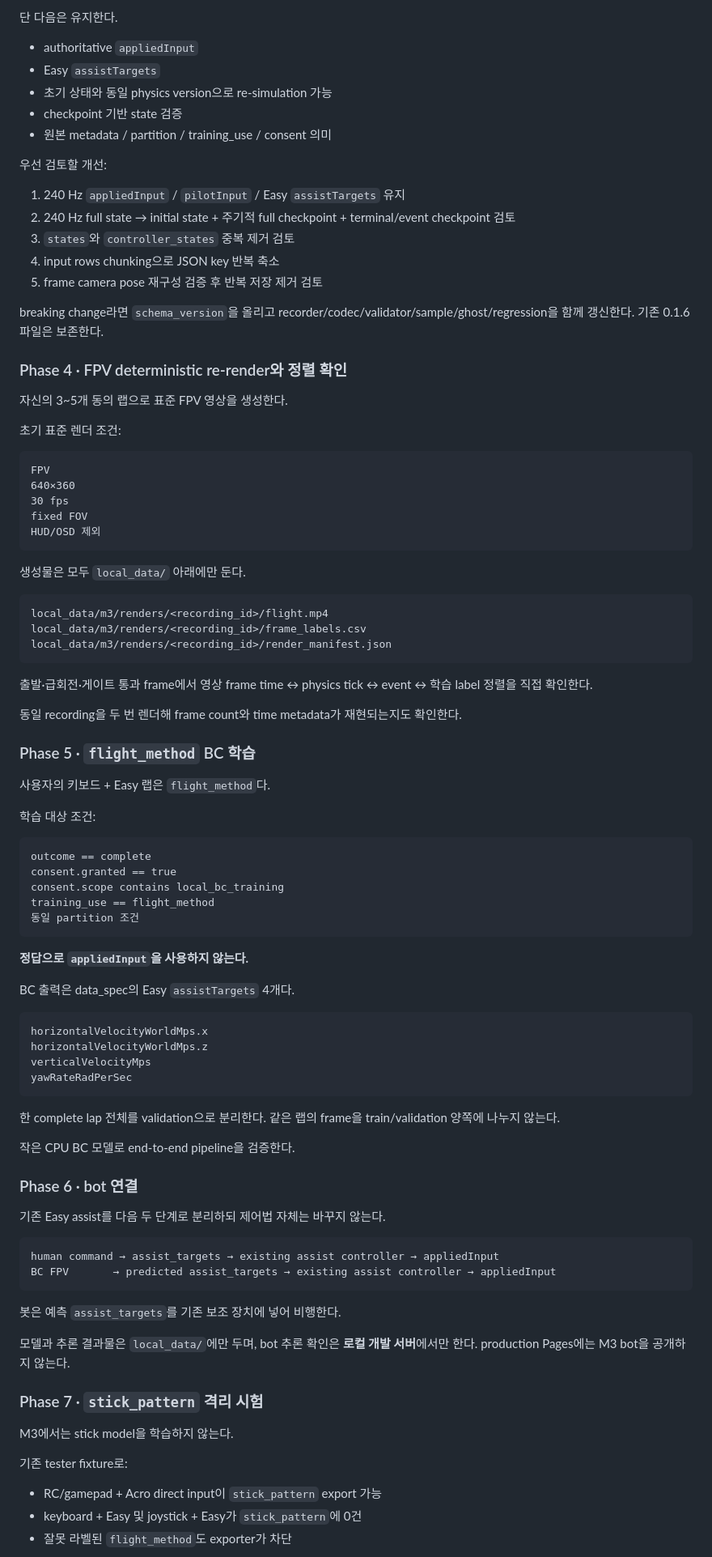
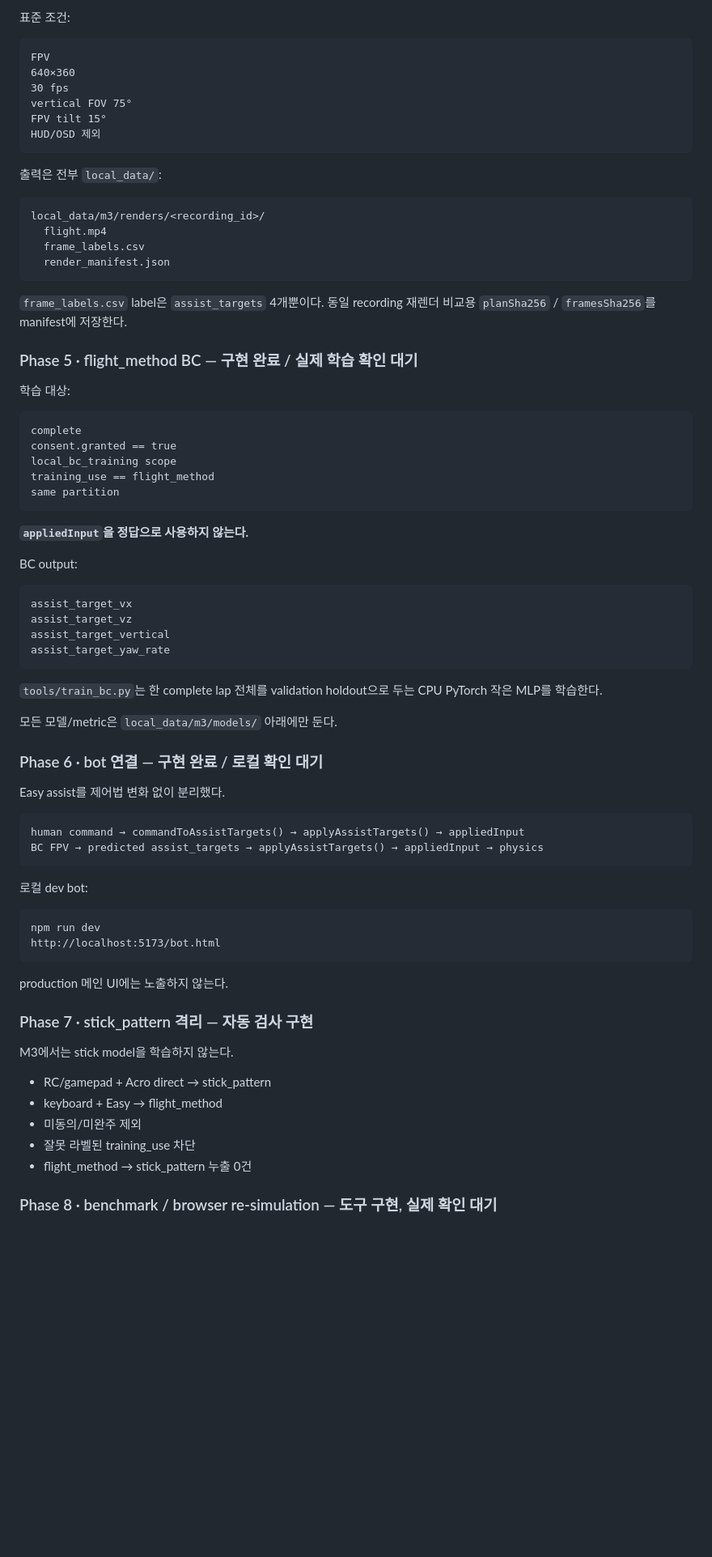
Before and after one commit to leefoxai/Drone_Game, a Markdown page: docs/ROADMAP.md, the part around one of its changes. Shown at 81% size. Rendered like a GitHub page; blank space fills up the shorter version.

Commit message:
docs: M3 implementation complete pending direct verification

````diff
--- a/docs/ROADMAP.md
+++ b/docs/ROADMAP.md
@@ -167,97 +148,80 @@ M3 목표:
 
-단 다음은 유지한다.
-
-- authoritative `appliedInput`
-- Easy `assistTargets`
-- 초기 상태와 동일 physics version으로 re-simulation 가능
-- checkpoint 기반 state 검증
-- 원본 metadata / partition / training_use / consent 의미
-
-우선 검토할 개선:
-
-1. 240 Hz `appliedInput` / `pilotInput` / Easy `assistTargets` 유지
-2. 240 Hz full state → initial state + 주기적 full checkpoint + terminal/event checkpoint 검토
-3. `states`와 `controller_states` 중복 제거 검토
-4. input rows chunking으로 JSON key 반복 축소
-5. frame camera pose 재구성 검증 후 반복 저장 제거 검토
-
-breaking change라면 `schema_version`을 올리고 recorder/codec/validator/sample/ghost/regression을 함께 갱신한다. 기존 0.1.6 파일은 보존한다.
-
-### Phase 4 · FPV deterministic re-render와 정렬 확인
-
-자신의 3~5개 동의 랩으로 표준 FPV 영상을 생성한다.
-
-초기 표준 렌더 조건:
+표준 조건:
 
 ```text
 FPV
 640×360
 30 fps
-fixed FOV
+vertical FOV 75°
+FPV tilt 15°
 HUD/OSD 제외
 ```
 
-생성물은 모두 `local_data/` 아래에만 둔다.
+출력은 전부 `local_data/`:
 
 ```text
-local_data/m3/renders/<recording_id>/flight.mp4
-local_data/m3/renders/<recording_id>/frame_labels.csv
-local_data/m3/renders/<recording_id>/render_manifest.json
+local_data/m3/renders/<recording_id>/
+  flight.mp4
+  frame_labels.csv
+  render_manifest.json
 ```
 
-출발·급회전·게이트 통과 frame에서 영상 frame time ↔ physics tick ↔ event ↔ 학습 label 정렬을 직접 확인한다.
+`frame_labels.csv` label은 `assist_targets` 4개뿐이다. 동일 recording 재렌더 비교용 `planSha256` / `framesSha256`를 manifest에 저장한다.
 
-동일 recording을 두 번 렌더해 frame count와 time metadata가 재현되는지도 확인한다.
+### Phase 5 · flight_method BC — 구현 완료 / 실제 학습 확인 대기
 
-### Phase 5 · `flight_method` BC 학습
-
-사용자의 키보드 + Easy 랩은 `flight_method`다.
-
-학습 대상 조건:
+학습 대상:
 
 ```text
-outcome == complete
+complete
 consent.granted == true
-consent.scope contains local_bc_training
+local_bc_training scope
 training_use == flight_method
-동일 partition 조건
+same partition
 ```
 
-**정답으로 `appliedInput`을 사용하지 않는다.**
+**`appliedInput`을 정답으로 사용하지 않는다.**
 
-BC 출력은 data_spec의 Easy `assistTargets` 4개다.
+BC output:
 
 ```text
-horizontalVelocityWorldMps.x
-horizontalVelocityWorldMps.z
-verticalVelocityMps
-yawRateRadPerSec
+assist_target_vx
+assist_target_vz
+assist_target_vertical
+assist_target_yaw_rate
 ```
 
-한 complete lap 전체를 validation으로 분리한다. 같은 랩의 frame을 train/validation 양쪽에 나누지 않는다.
+`tools/train_bc.py`는 한 complete lap 전체를 validation holdout으로 두는 CPU PyTorch 작은 MLP를 학습한다.
 
-작은 CPU BC 모델로 end-to-end pipeline을 검증한다.
+모든 모델/metric은 `local_data/m3/models/` 아래에만 둔다.
 
-### Phase 6 · bot 연결
+### Phase 6 · bot 연결 — 구현 완료 / 로컬 확인 대기
 
-기존 Easy assist를 다음 두 단계로 분리하되 제어법 자체는 바꾸지 않는다.
+Easy assist를 제어법 변화 없이 분리했다.
 
 ```text
-human command → assist_targets → existing assist controller → appliedInput
-BC FPV       → predicted assist_targets → existing assist controller → appliedInput
+human command → commandToAssistTargets() → applyAssistTargets() → appliedInput
+BC FPV → predicted assist_targets → applyAssistTargets() → appliedInput → physics
 ```
 
-봇은 예측 `assist_targets`를 기존 보조 장치에 넣어 비행한다.
+로컬 dev bot:
 
-모델과 추론 결과물은 `local_data/`에만 두며, bot 추론 확인은 **로컬 개발 서버**에서만 한다. production Pages에는 M3 bot을 공개하지 않는다.
+```text
+npm run dev
+http://localhost:5173/bot.html
+```
 
-### Phase 7 · `stick_pattern` 격리 시험
+production 메인 UI에는 노출하지 않는다.
+
+### Phase 7 · stick_pattern 격리 — 자동 검사 구현
 
 M3에서는 stick model을 학습하지 않는다.
 
-기존 tester fixture로:
+- RC/gamepad + Acro direct → stick_pattern
+- keyboard + Easy → flight_method
+- 미동의/미완주 제외
+- 잘못 라벨된 training_use 차단
+- flight_method → stick_pattern 누출 0건
 
-- RC/gamepad + Acro direct input이 `stick_pattern` export 가능
-- keyboard + Easy 및 joystick + Easy가 `stick_pattern`에 0건
-- 잘못 라벨된 `flight_method`도 exporter가 차단
+### Phase 8 · benchmark / browser re-simulation — 도구 구현, 실제 확인 대기
 
````
Also changed, not shown: other parts of docs/ROADMAP.md (+79 -104 lines).
